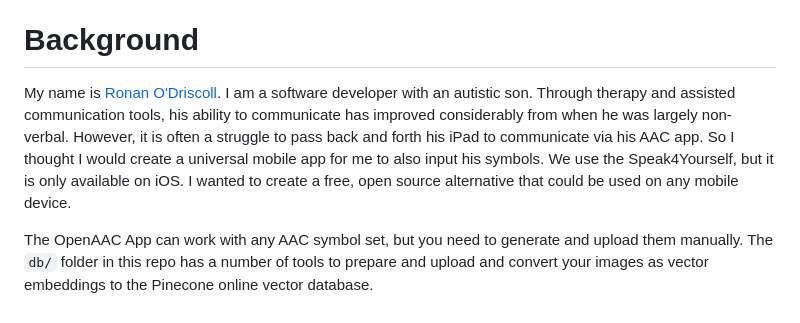
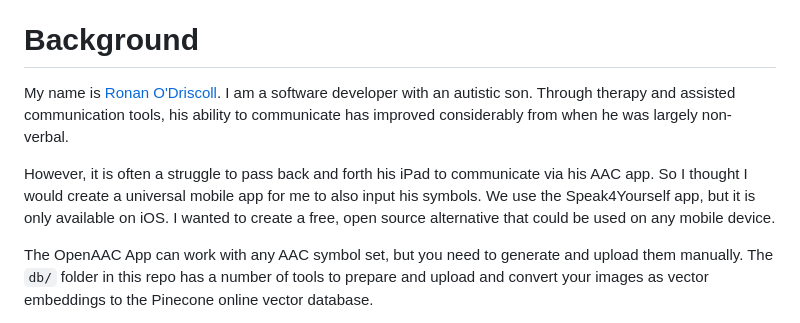
Before and after one commit to RonanOD/OpenAAC, a Markdown page: README.md, the part around the change. GitHub-like rendering.

```diff
--- a/README.md
+++ b/README.md
@@ -10,7 +10,9 @@ The goal is to assist in communication between neurotypical and nonneurotypical
 
 
 # Background
-My name is [Ronan O'Driscoll](https://ronanodriscoll.com/). I am a software developer with an autistic son. Through therapy and assisted communication tools, his ability to communicate has improved considerably from when he was largely non-verbal. However, it is often a struggle to pass back and forth his iPad to communicate via his AAC app. So I thought I would create a universal mobile app for me to also input his symbols. We use the Speak4Yourself, but it is only available on iOS. I wanted to create a free, open source alternative that could be used on any mobile device.
+My name is [Ronan O'Driscoll](https://ronanodriscoll.com/). I am a software developer with an autistic son. Through therapy and assisted communication tools, his ability to communicate has improved considerably from when he was largely non-verbal.
+
+However, it is often a struggle to pass back and forth his iPad to communicate via his AAC app. So I thought I would create a universal mobile app for me to also input his symbols. We use the Speak4Yourself app, but it is only available on iOS. I wanted to create a free, open source alternative that could be used on any mobile device.
 
 The OpenAAC App can work with any AAC symbol set, but you need to generate and upload them manually. The `db/` folder in this repo has a number of tools to prepare and upload and convert your images as vector embeddings to the Pinecone online vector database.
 
```
